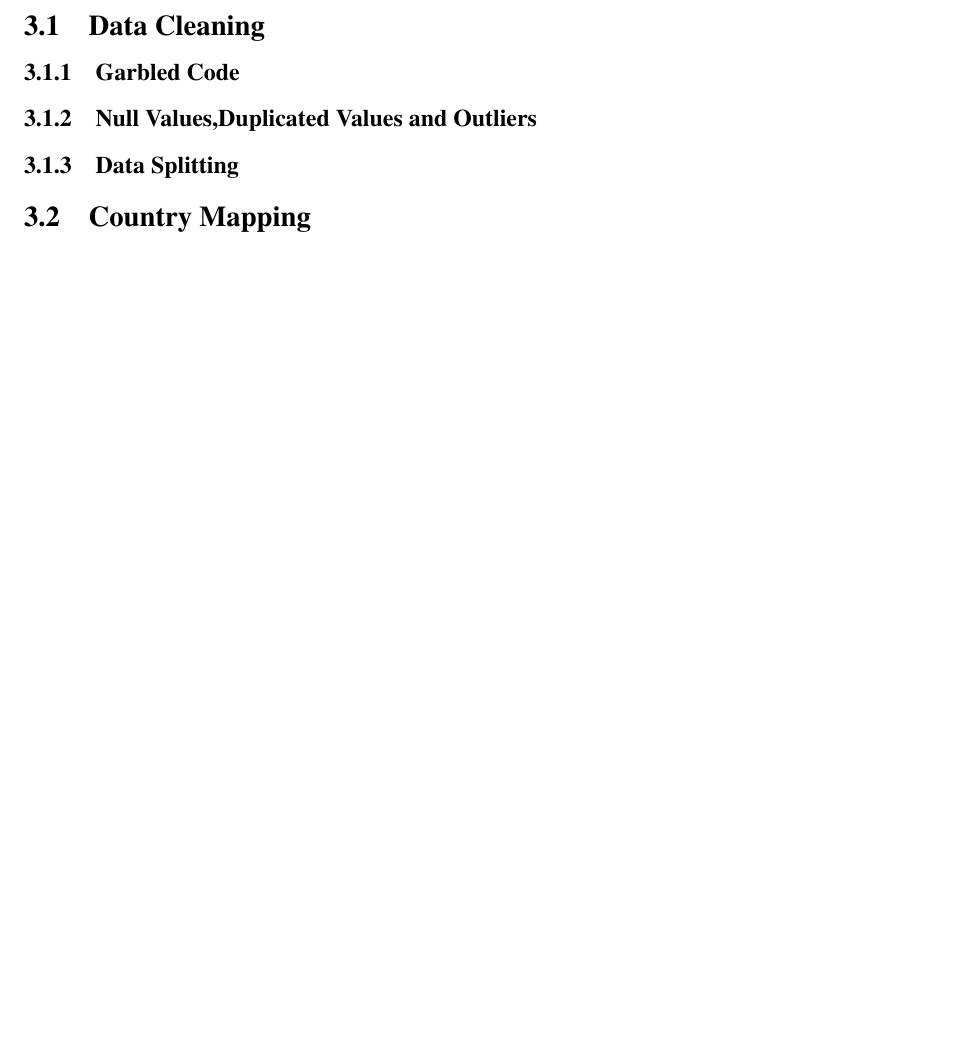
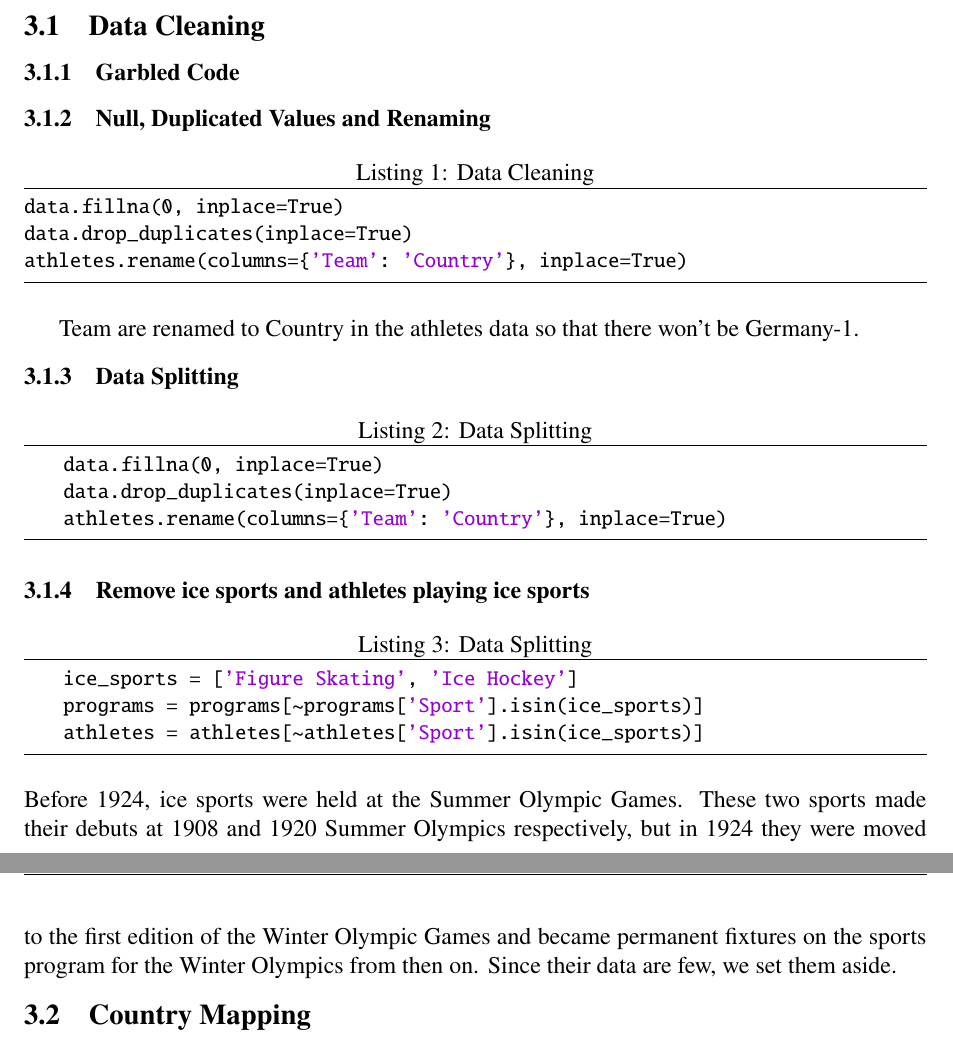
Before and after one commit to Code-Test-Source/MCM2025, a LaTeX thesis (latex/2515374.tex, which reads latex/include/assumption.tex): part of page 5 of 12 before the commit and two parts of pages 5 and 6 of 12 after it, the two joined at a grey line, cut so that both start at the same text, the shorter picture padded with empty space. Compiled offline with pdfLaTeX.

Commit message:
Updates LaTeX document structure and listings
Renames section "Null Values, Duplicated Values and Outliers" to "Null, Duplicated Values and Renaming"
Adds new listings for data cleaning and splitting
Introduces a new section for removing ice sports and athletes
Includes additional LaTeX packages for listings and color
Removes memo section and related files

Fixes formatting issues and updates references

```diff
--- a/latex/include/assumption.tex
+++ b/latex/include/assumption.tex
@@ -48,10 +48,32 @@ $T$ & &  &  \\[0.2cm]
 
 \subsubsection{Garbled Code}
 
-\subsubsection{Null Values,Duplicated Values and Outliers}
 
 
+\subsubsection{Null, Duplicated Values and Renaming}
+
+
+\begin{lstlisting}[caption=Data Cleaning]
+data.fillna(0, inplace=True)
+data.drop_duplicates(inplace=True)
+athletes.rename(columns={'Team': 'Country'}, inplace=True)
+\end{lstlisting}
+
+Team are renamed to Country in the athletes data so that there won't be Germany-1.
 
 \subsubsection{Data Splitting}
 
+\begin{lstlisting}[caption=Data Splitting]
+    data.fillna(0, inplace=True)
+    data.drop_duplicates(inplace=True)
+    athletes.rename(columns={'Team': 'Country'}, inplace=True)
+    \end{lstlisting}
+
+\subsubsection{Remove ice sports and athletes playing ice sports}
+\begin{lstlisting}[caption=Data Splitting]
+    ice_sports = ['Figure Skating', 'Ice Hockey']
+    programs = programs[~programs['Sport'].isin(ice_sports)]
+    athletes = athletes[~athletes['Sport'].isin(ice_sports)]
+\end{lstlisting}
+Before 1924, ice sports were held at the Summer Olympic Games. These two sports made their debuts at 1908 and 1920 Summer Olympics respectively, but in 1924 they were moved to the first edition of the Winter Olympic Games and became permanent fixtures on the sports program for the Winter Olympics from then on. Since their data are few, we set them aside.
 \subsection{Country Mapping}
```
Also changed, not shown: latex/2515374.tex (+27 -1 lines), latex/include/memo.tex (deleted, +0 -23 lines), latex/2515374.pdf, latex/figures/first_medal_pie.png (added), 6 other files.
